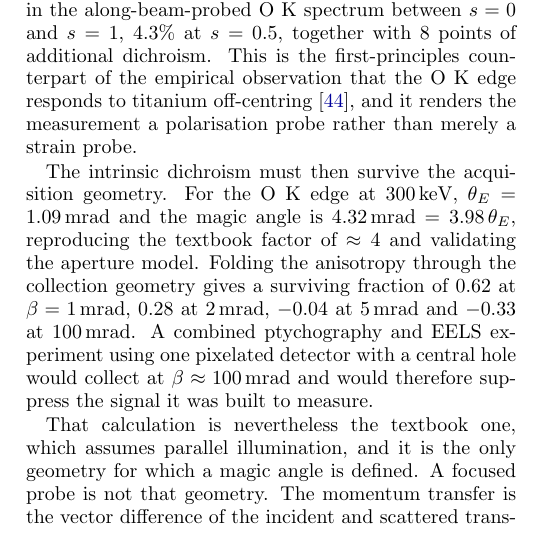
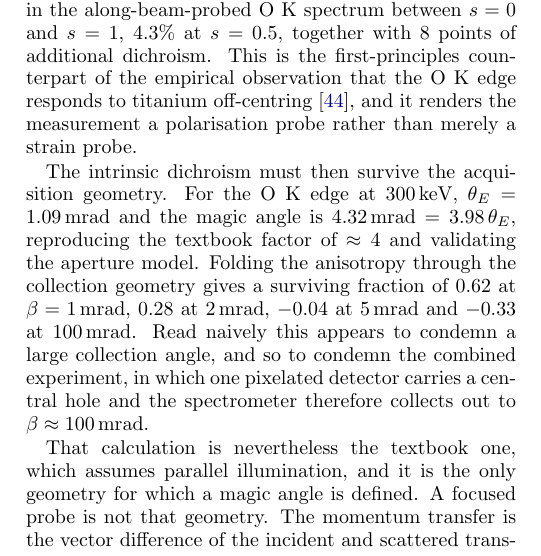
Before and after one commit to tristanmccarthy55/ptyco_pipeline, a LaTeX paper (report/report_v2.tex): part of one column of page 8 of 15, cut so that both start at the same text. Compiled offline with pdfLaTeX.

Commit message:
report: remove a contradiction left by the hollow-detector rewrite
The parallel-illumination paragraph still concluded that a central-hole detector
'would suppress the signal it was built to measure', which the convergence
paragraphs two below then overturn. It now presents the textbook result as the
naive reading that the convergent treatment corrects, so the section argues in one
direction instead of contradicting itself.

Final audit: 15 pp (10 main), no undefined references, no overfull boxes >20pt, no
stale ranges (39-46, 22-37), no unqualified 78% claim, abstract and conclusions
consistent.

Co-Authored-By: Claude Opus 5 <noreply@anthropic.com>

```diff
--- a/report/report_v2.tex
+++ b/report/report_v2.tex
@@ -648,10 +648,10 @@ The intrinsic dichroism must then survive the acquisition geometry. For the O~K
 $300$\,keV, $\theta_E=1.09$\,mrad and the magic angle is $4.32$\,mrad $=3.98\,\theta_E$,
 reproducing the textbook factor of $\approx4$ and validating the aperture model. Folding the
 anisotropy through the collection geometry gives a surviving fraction of $0.62$ at
-$\beta=1$\,mrad, $0.28$ at $2$\,mrad, $-0.04$ at $5$\,mrad and $-0.33$ at $100$\,mrad. A
-combined ptychography and EELS experiment using one pixelated detector with a central hole would
-collect at $\beta\approx100$\,mrad and would therefore suppress the signal it was built to
-measure.
+$\beta=1$\,mrad, $0.28$ at $2$\,mrad, $-0.04$ at $5$\,mrad and $-0.33$ at $100$\,mrad. Read
+naively this appears to condemn a large collection angle, and so to condemn the combined
+experiment, in which one pixelated detector carries a central hole and the spectrometer therefore
+collects out to $\beta\approx100$\,mrad.
 
 That calculation is nevertheless the textbook one, which assumes parallel illumination, and it is
 the only geometry for which a magic angle is defined. A focused probe is not that geometry. The
```
Also changed, not shown: report/report_v2.pdf.
